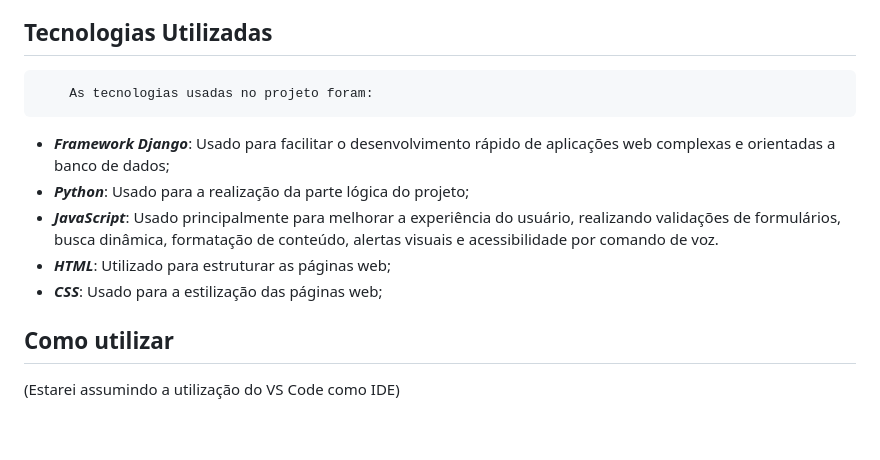
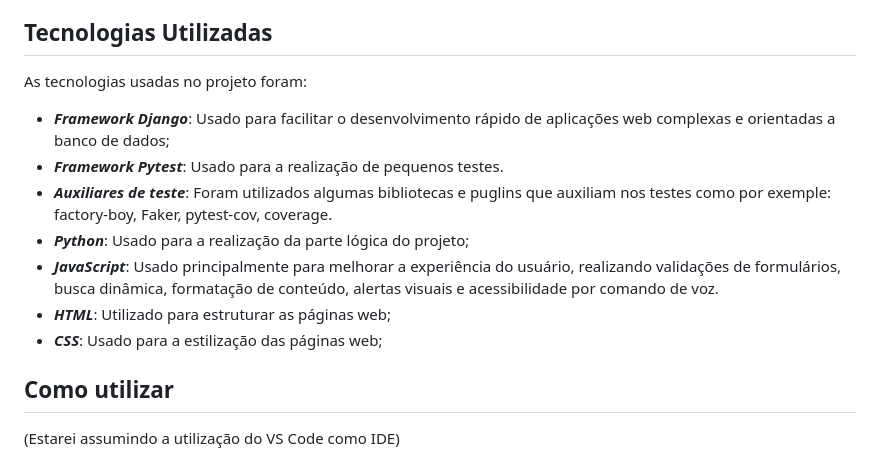
Before and after one commit to andrey199315/pi_django, a Markdown page: README.md, the part around the change. Rendered like a GitHub page; blank space fills up the shorter version.

Commit message:
edicao do read.me

```diff
--- a/README.md
+++ b/README.md
@@ -39,12 +39,15 @@ Para o comando de voz é utilizada a API **WebKitSpeechRecognition**, a qual nã
 * **Movimentações**: Registra toda entrada e saída de produtos, conta com filtro de busca por dia, nome do produto e tipo de movimentação;
 
 ## Tecnologias Utilizadas
-        As tecnologias usadas no projeto foram:
+As tecnologias usadas no projeto foram:
 * ***Framework Django***: Usado para facilitar o desenvolvimento rápido de aplicações web complexas e orientadas a banco de dados;
+* ***Framework Pytest***: Usado para a realização de pequenos testes.
+* ***Auxiliares de teste***: Foram utilizados algumas bibliotecas e puglins que auxiliam nos testes como por exemple: factory-boy, Faker, pytest-cov, coverage.
 * ***Python***: Usado para a realização da parte lógica do projeto;
 * ***JavaScript***: Usado principalmente para melhorar a experiência do usuário, realizando validações de formulários, busca dinâmica, formatação de conteúdo, alertas visuais e acessibilidade por comando de voz.
 * ***HTML***: Utilizado para estruturar as páginas web;
 * ***CSS***: Usado para a estilização das páginas web;
+
 
 ## Como utilizar
 (Estarei assumindo a utilização do VS Code como IDE)
```
